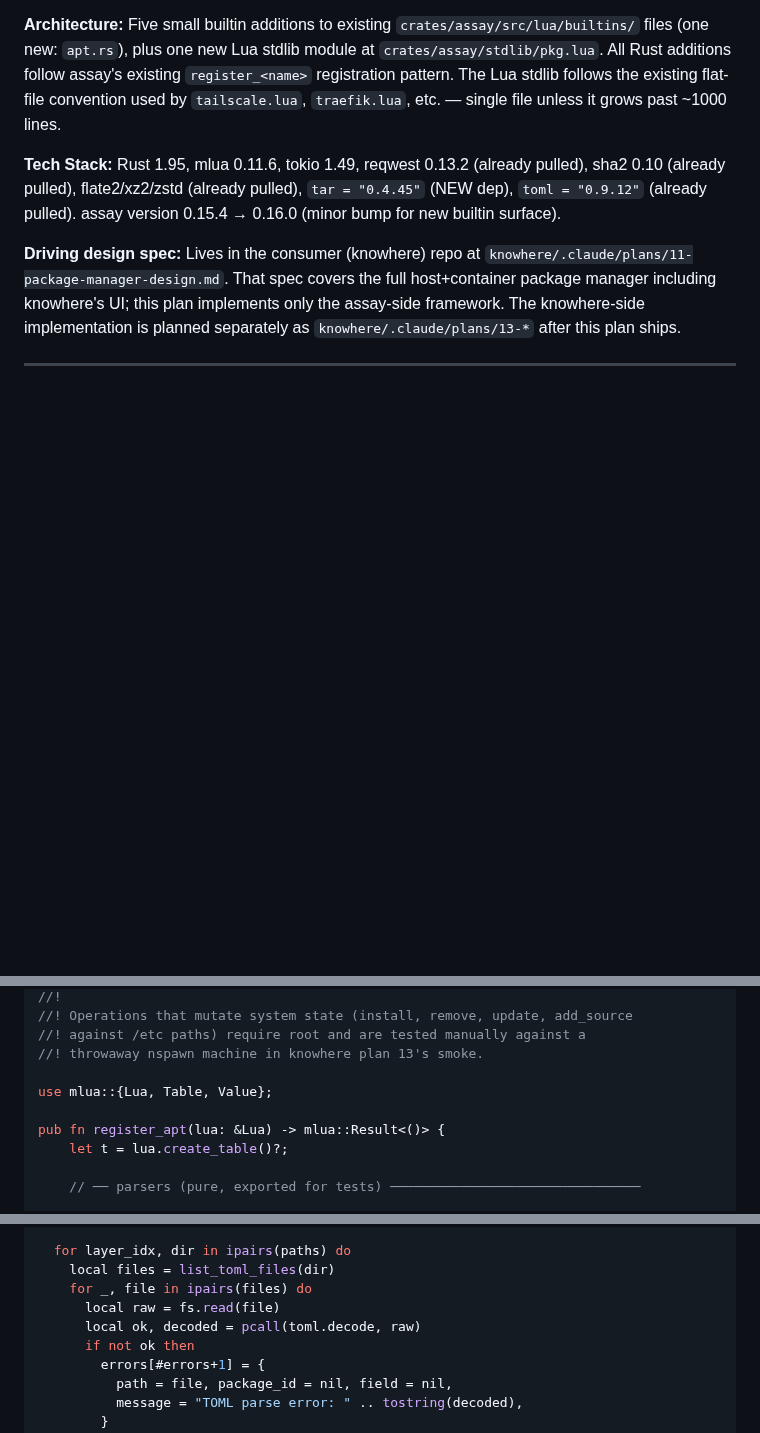
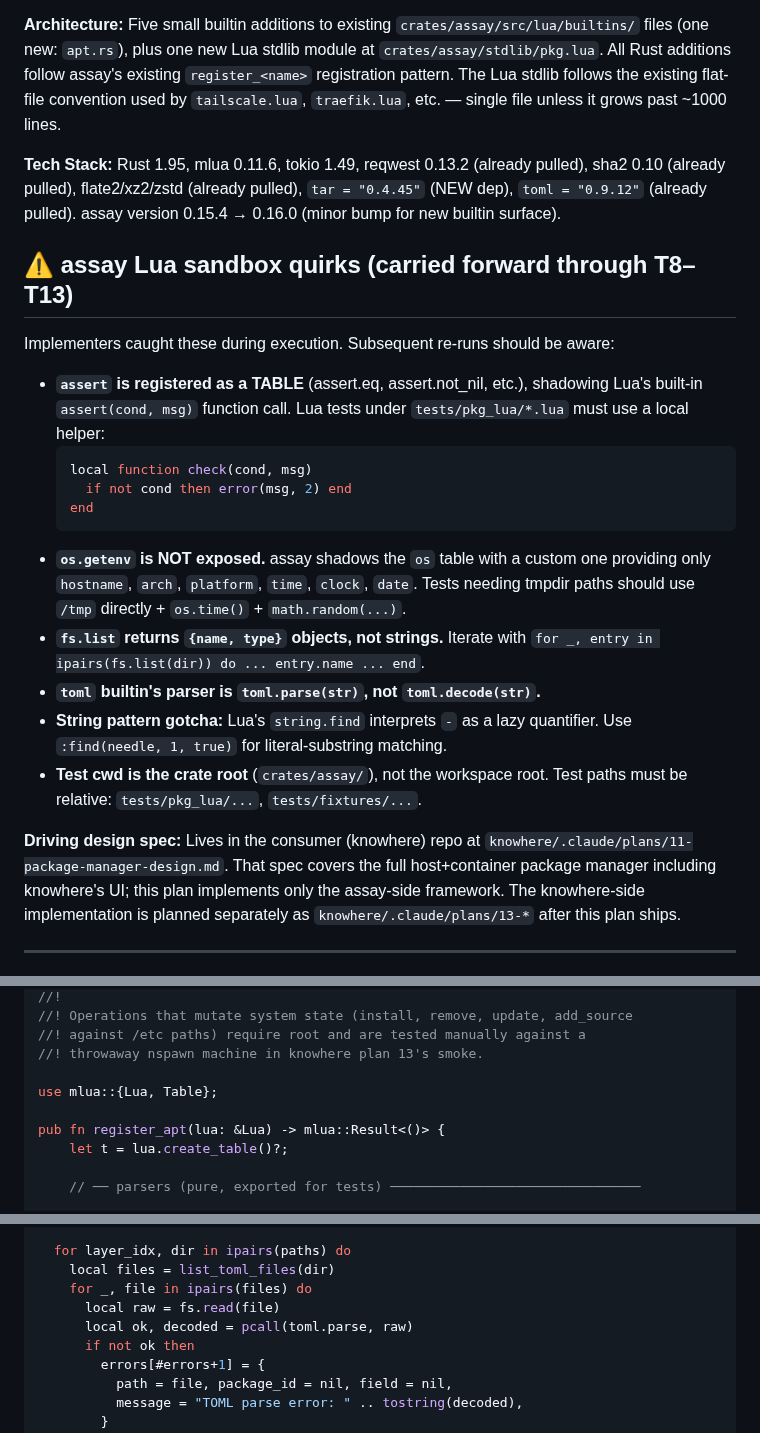
Before and after one commit to developerinlondon/assay, a Markdown page: .claude/plans/21-v0.16.0-package-manager.md, 3 parts joined by grey strips. Drawn GitHub-style; blank space fills up the shorter version.

Commit message:
plans: correct sandbox quirks + behavior contracts in v0.16.0 plan source

````diff
--- a/.claude/plans/21-v0.16.0-package-manager.md
+++ b/.claude/plans/21-v0.16.0-package-manager.md
@@ -7,6 +7,22 @@
 **Architecture:** Five small builtin additions to existing `crates/assay/src/lua/builtins/` files (one new: `apt.rs`), plus one new Lua stdlib module at `crates/assay/stdlib/pkg.lua`. All Rust additions follow assay's existing `register_<name>` registration pattern. The Lua stdlib follows the existing flat-file convention used by `tailscale.lua`, `traefik.lua`, etc. — single file unless it grows past ~1000 lines.
 
 **Tech Stack:** Rust 1.95, mlua 0.11.6, tokio 1.49, reqwest 0.13.2 (already pulled), sha2 0.10 (already pulled), flate2/xz2/zstd (already pulled), `tar = "0.4.45"` (NEW dep), `toml = "0.9.12"` (already pulled). assay version 0.15.4 → 0.16.0 (minor bump for new builtin surface).
+
+## ⚠️ assay Lua sandbox quirks (carried forward through T8–T13)
+
+Implementers caught these during execution. Subsequent re-runs should be aware:
+
+- **`assert` is registered as a TABLE** (assert.eq, assert.not_nil, etc.), shadowing Lua's built-in `assert(cond, msg)` function call. Lua tests under `tests/pkg_lua/*.lua` must use a local helper:
+  ```lua
+  local function check(cond, msg)
+    if not cond then error(msg, 2) end
+  end
+  ```
+- **`os.getenv` is NOT exposed.** assay shadows the `os` table with a custom one providing only `hostname`, `arch`, `platform`, `time`, `clock`, `date`. Tests needing tmpdir paths should use `/tmp` directly + `os.time()` + `math.random(...)`.
+- **`fs.list` returns `{name, type}` objects, not strings.** Iterate with `for _, entry in ipairs(fs.list(dir)) do ... entry.name ... end`.
+- **`toml` builtin's parser is `toml.parse(str)`, not `toml.decode(str)`.**
+- **String pattern gotcha:** Lua's `string.find` interprets `-` as a lazy quantifier. Use `:find(needle, 1, true)` for literal-substring matching.
+- **Test cwd is the crate root** (`crates/assay/`), not the workspace root. Test paths must be relative: `tests/pkg_lua/...`, `tests/fixtures/...`.
 
 **Driving design spec:** Lives in the consumer (knowhere) repo at `knowhere/.claude/plans/11-package-manager-design.md`. That spec covers the full host+container package manager including knowhere's UI; this plan implements only the assay-side framework. The knowhere-side implementation is planned separately as `knowhere/.claude/plans/13-*` after this plan ships.
 
@@ -1219,7 +1234,7 @@ Create `crates/assay/src/lua/builtins/apt.rs`:
 //! against /etc paths) require root and are tested manually against a
 //! throwaway nspawn machine in knowhere plan 13's smoke.
 
-use mlua::{Lua, Table, Value};
+use mlua::{Lua, Table};
 
 pub fn register_apt(lua: &Lua) -> mlua::Result<()> {
     let t = lua.create_table()?;
@@ -1913,7 +1928,7 @@ function M.catalog.load(paths)
     local files = list_toml_files(dir)
     for _, file in ipairs(files) do
       local raw = fs.read(file)
-      local ok, decoded = pcall(toml.decode, raw)
+      local ok, decoded = pcall(toml.parse, raw)
       if not ok then
         errors[#errors+1] = {
           path = file, package_id = nil, field = nil,
````
Also changed, not shown: other parts of .claude/plans/21-v0.16.0-package-manager.md (+15 -2 lines).
